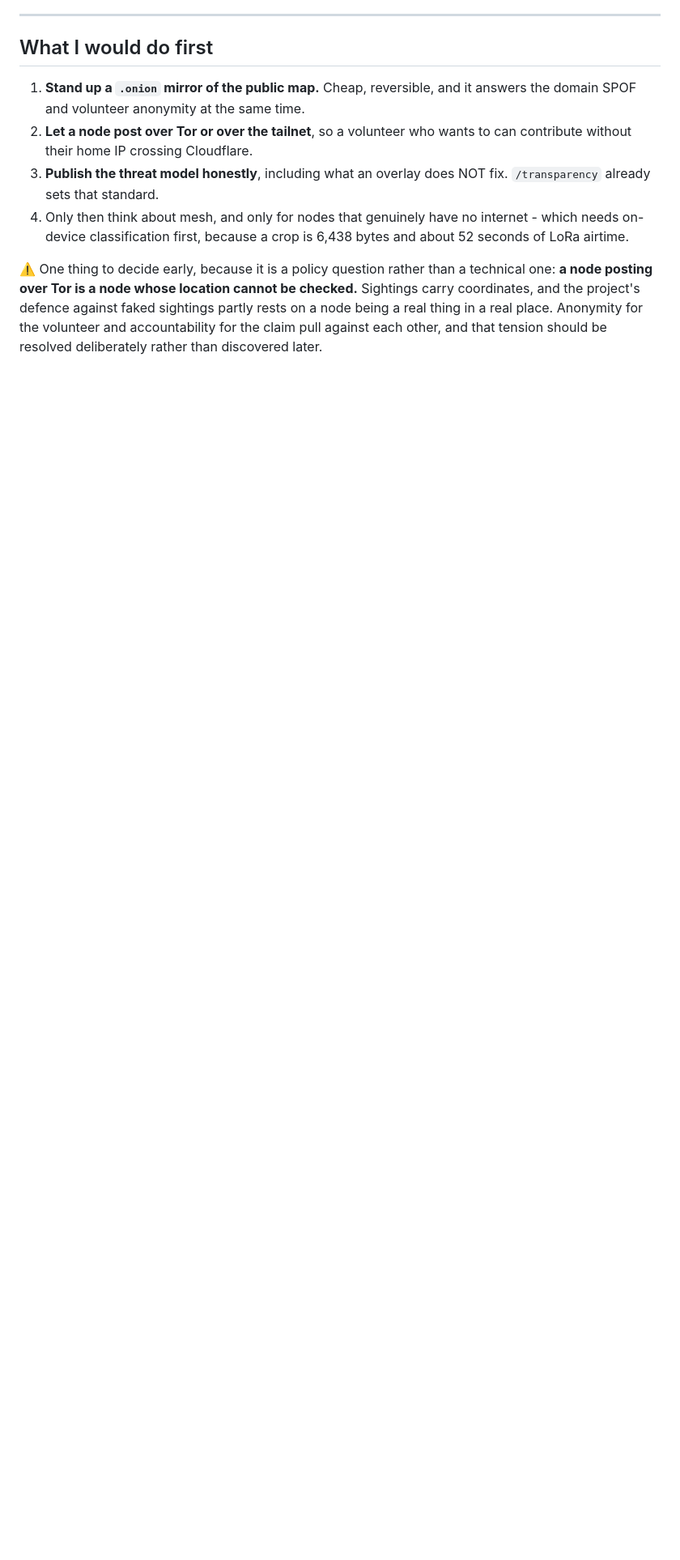
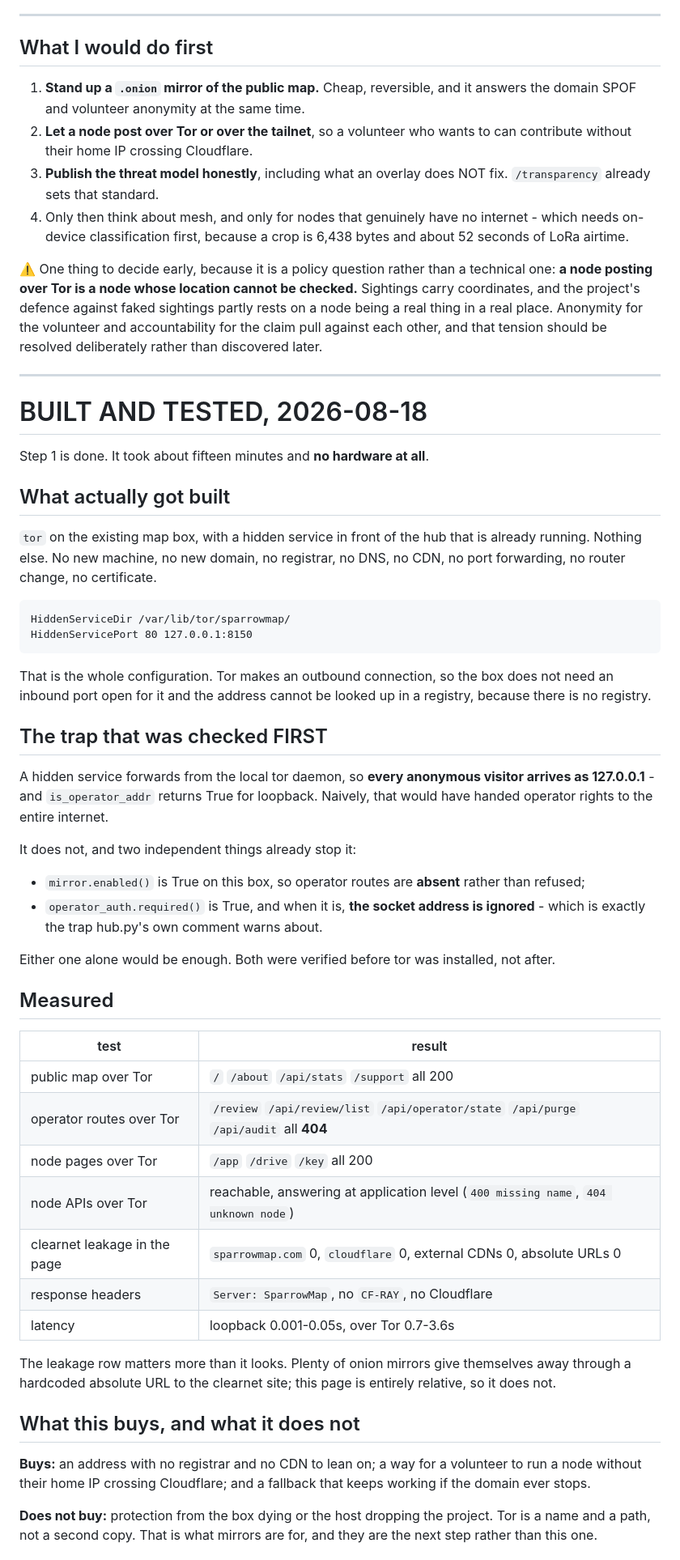
Before and after one commit to RallyX26/ravenmap, a Markdown page: docs/sparrownet_design.md, the part around one of its changes. Shown at 81% size. Rendered like a GitHub page; blank space fills up the shorter version.

Commit message:
SparrowNet step 1 built and tested: a .onion mirror, no hardware
Fifteen minutes, no new machine, no domain, no registrar, no DNS, no CDN, no
port forwarding, no certificate. Two lines of tor config in front of the hub
that was already running.

THE TRAP, CHECKED BEFORE INSTALLING RATHER THAN AFTER. A hidden service
forwards from the local tor daemon, so every anonymous visitor arrives as
127.0.0.1 - and is_operator_addr returns True for loopback. Naively that hands
operator rights to the entire internet. Two independent things already stop it:
mirror.enabled() is True so operator routes are ABSENT rather than refused, and
operator_auth.required() is True so the socket address is ignored, which is
exactly the trap hub.py comments warn about. Either alone would be enough.

MEASURED. Public map, node pages and node APIs all reachable over Tor; the five
operator prefixes all 404; no CF-RAY and no Cloudflare header; and zero
clearnet leakage in the served page - no sparrowmap.com, no external CDN, not
one absolute URL. That last row is how onion mirrors usually give themselves
away. Latency 0.7-3.6s against 0.02s on loopback, which is fine for a node and
noticeable for a person, so this is a fallback and a privacy option rather than
a replacement.

WHAT IT DOES NOT BUY: it is a name and a path, not a second copy. The box dying
or the host dropping the project are still unaddressed, and that is what
mirrors are for.

Not announced anywhere. Publishing the address is a decision, not a side effect
of building it.

````diff
--- a/docs/sparrownet_design.md
+++ b/docs/sparrownet_design.md
@@ -116,3 +116,69 @@ checked.** Sightings carry coordinates, and the project's defence against faked
 sightings partly rests on a node being a real thing in a real place. Anonymity
 for the volunteer and accountability for the claim pull against each other, and
 that tension should be resolved deliberately rather than discovered later.
+
+
+---
+
+# BUILT AND TESTED, 2026-08-18
+
+Step 1 is done. It took about fifteen minutes and **no hardware at all**.
+
+## What actually got built
+
+`tor` on the existing map box, with a hidden service in front of the hub that is
+already running. Nothing else. No new machine, no new domain, no registrar, no
+DNS, no CDN, no port forwarding, no router change, no certificate.
+
+```
+HiddenServiceDir /var/lib/tor/sparrowmap/
+HiddenServicePort 80 127.0.0.1:8150
+```
+
+That is the whole configuration. Tor makes an outbound connection, so the box
+does not need an inbound port open for it and the address cannot be looked up in
+a registry, because there is no registry.
+
+## The trap that was checked FIRST
+
+A hidden service forwards from the local tor daemon, so **every anonymous
+visitor arrives as 127.0.0.1** - and `is_operator_addr` returns True for
+loopback. Naively, that would have handed operator rights to the entire
+internet.
+
+It does not, and two independent things already stop it:
+
+* `mirror.enabled()` is True on this box, so operator routes are **absent**
+  rather than refused;
+* `operator_auth.required()` is True, and when it is, **the socket address is
+  ignored** - which is exactly the trap hub.py's own comment warns about.
+
+Either one alone would be enough. Both were verified before tor was installed,
+not after.
+
+## Measured
+
+| test | result |
+|---|---|
+| public map over Tor | `/` `/about` `/api/stats` `/support` all 200 |
+| operator routes over Tor | `/review` `/api/review/list` `/api/operator/state` `/api/purge` `/api/audit` all **404** |
+| node pages over Tor | `/app` `/drive` `/key` all 200 |
+| node APIs over Tor | reachable, answering at application level (`400 missing name`, `404 unknown node`) |
+| clearnet leakage in the page | `sparrowmap.com` 0, `cloudflare` 0, external CDNs 0, absolute URLs 0 |
+| response headers | `Server: SparrowMap`, no `CF-RAY`, no Cloudflare |
+| latency | loopback 0.001-0.05s, over Tor 0.7-3.6s |
+
+The leakage row matters more than it looks. Plenty of onion mirrors give
+themselves away through a hardcoded absolute URL to the clearnet site; this page
+is entirely relative, so it does not.
+
+## What this buys, and what it does not
+
+**Buys:** an address with no registrar and no CDN to lean on; a way for a
+volunteer to run a node without their home IP crossing Cloudflare; and a
+fallback that keeps working if the domain ever stops.
+
+**Does not buy:** protection from the box dying or the host dropping the
+project. Tor is a name and a path, not a second copy. That is what mirrors are
+for, and they are the next step rather than this one.
+
````
Also changed, not shown: other parts of docs/sparrownet_design.md (+20 -0 lines).
